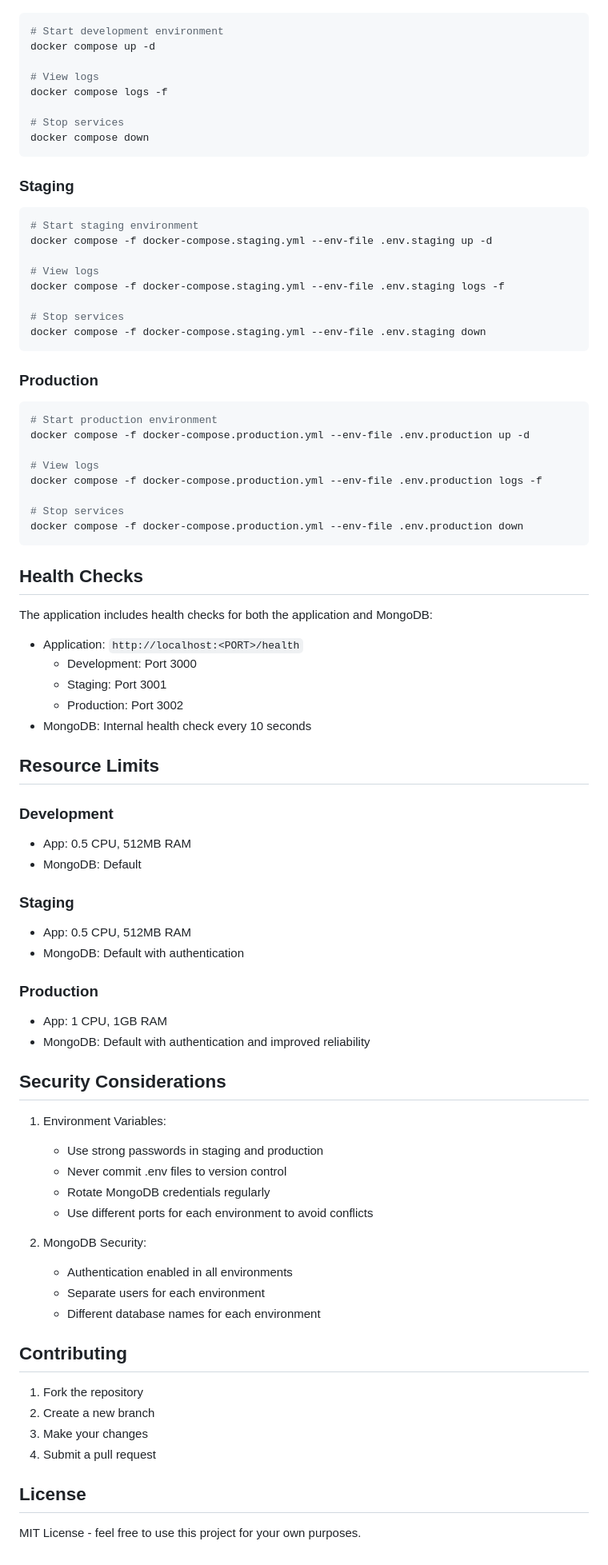
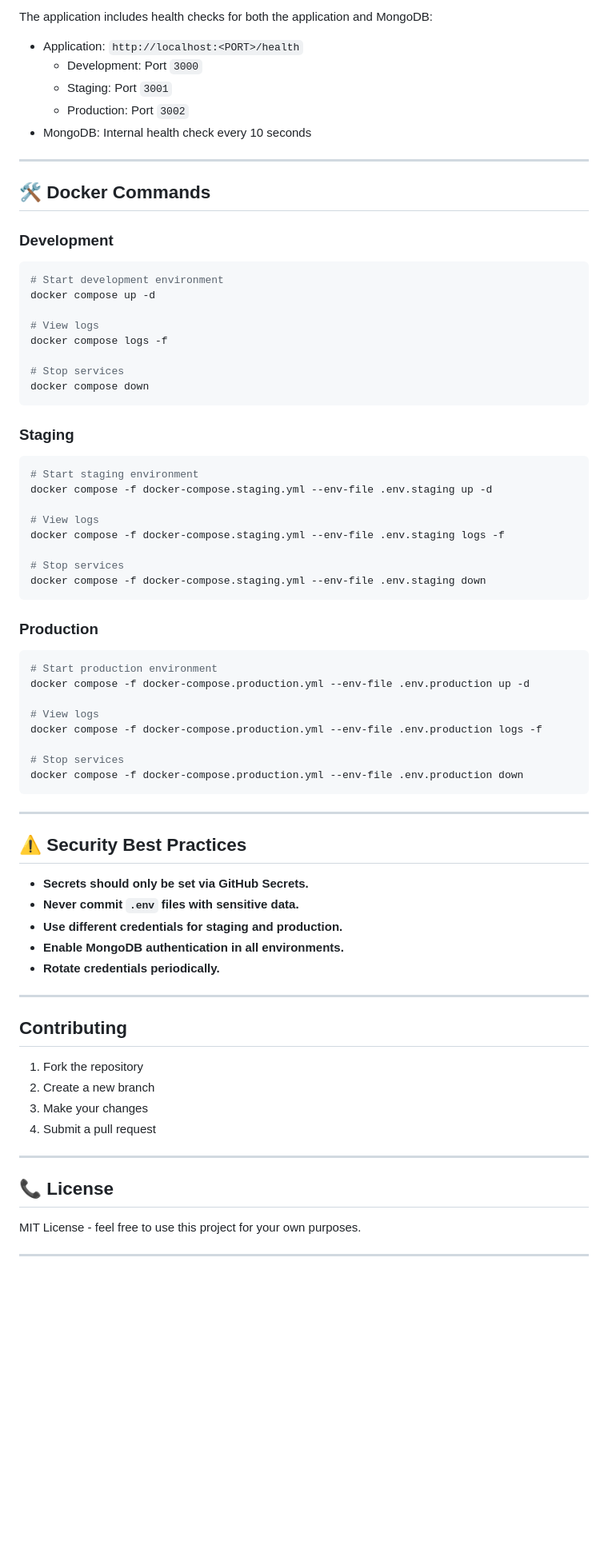
Before and after one commit to hajiparvaneh/anonym-shares, a Markdown page: README.md, the part around the change printed below. Shown: that part at 80% size. Rendered like a GitHub page; blank space fills up the shorter version.

````diff
--- a/README.md
+++ b/README.md
@@ -157,4 +110,17 @@ anonymous-sharing/
 
+The application includes health checks for both the application and MongoDB:
+
+- Application: `http://localhost:<PORT>/health`
+  - Development: Port `3000`
+  - Staging: Port `3001`
+  - Production: Port `3002`
+- MongoDB: Internal health check every 10 seconds
+
+---
+
+## 🛠 Docker Commands
+
+### **Development**
 ```bash
 # Start development environment
 docker compose up -d
@@ -166,8 +132,7 @@ docker compose logs -f
 docker compose down
 ```
 
-### Staging
-
+### **Staging**
 ```bash
 # Start staging environment
 docker compose -f docker-compose.staging.yml --env-file .env.staging up -d
@@ -179,8 +144,7 @@ docker compose -f docker-compose.staging.yml --env-file .env.staging logs -f
 docker compose -f docker-compose.staging.yml --env-file .env.staging down
 ```
 
-### Production
-
+### **Production**
 ```bash
 # Start production environment
 docker compose -f docker-compose.production.yml --env-file .env.production up -d
@@ -192,46 +156,17 @@ docker compose -f docker-compose.production.yml --env-file .env.production logs
 docker compose -f docker-compose.production.yml --env-file .env.production down
 ```
 
-## Health Checks
+---
 
-The application includes health checks for both the application and MongoDB:
+## ⚠️ Security Best Practices
 
-- Application: `http://localhost:<PORT>/health`
-  - Development: Port 3000
-  - Staging: Port 3001
-  - Production: Port 3002
-- MongoDB: Internal health check every 10 seconds
+- **Secrets should only be set via GitHub Secrets.**
+- **Never commit `.env` files with sensitive data.**
+- **Use different credentials for staging and production.**
+- **Enable MongoDB authentication in all environments.**
+- **Rotate credentials periodically.**
 
-## Resource Limits
-
-### Development
-
-- App: 0.5 CPU, 512MB RAM
-- MongoDB: Default
-
-### Staging
-
-- App: 0.5 CPU, 512MB RAM
-- MongoDB: Default with authentication
-
-### Production
-
-- App: 1 CPU, 1GB RAM
-- MongoDB: Default with authentication and improved reliability
-
-## Security Considerations
-
-1. Environment Variables:
-
-   - Use strong passwords in staging and production
-   - Never commit .env files to version control
-   - Rotate MongoDB credentials regularly
-   - Use different ports for each environment to avoid conflicts
-
-2. MongoDB Security:
-   - Authentication enabled in all environments
-   - Separate users for each environment
-   - Different database names for each environment
+---
 
 ## Contributing
 
@@ -240,6 +175,9 @@ The application includes health checks for both the application and MongoDB:
 3. Make your changes
 4. Submit a pull request
 
-## License
+---
 
+## 📞 License
 MIT License - feel free to use this project for your own purposes.
+
+---
````
Also changed, not shown: other parts of README.md (+62 -109 lines).
